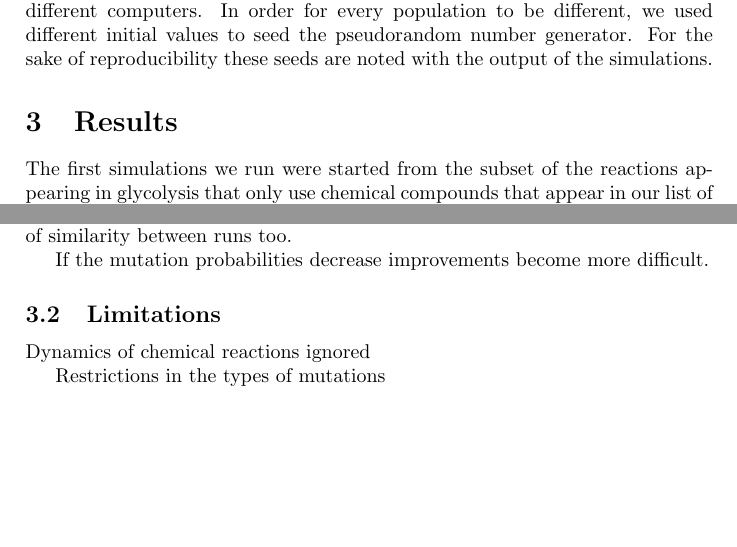
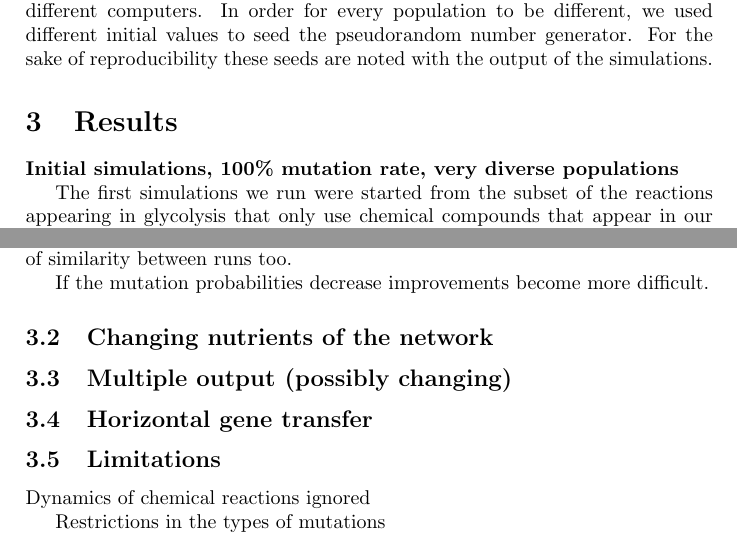
Before and after one commit to HoneyMonster7/frankenstein, a LaTeX thesis (docs/dissertation.tex): two parts of pages 14 and 17 of 23, joined at a grey line, cut so that both start at the same text, the shorter picture padded with empty space. Compiled offline with pdfLaTeX.

Commit message:
more changes

```diff
--- a/docs/dissertation.tex
+++ b/docs/dissertation.tex
@@ -438,6 +438,7 @@ These similarity indices are then summarized using the Inverse Participation Rat
 \section{Results}
 \label{sec:results}
 
+\textbf{Initial simulations, 100\% mutation rate, very diverse populations}
 
 \begin{figure}[htpb]
 	\centering
@@ -502,6 +503,16 @@ The similarity indices for this simulation are shown on Figure \ref{fig:simmatri
 If mutations happen with 100$\%$ then rather fast improvement to best network. Very diverse populations in terms of available reactions, but somewhat similar within a single run. Different runs very different available reactions. For the nonzero flux reactions within a run is almost completely homogeneous, and lots of similarity between runs too.
 
 If the mutation probabilities decrease improvements become more difficult.
+
+\subsection{Changing nutrients of the network}
+\label{sub:changing_nutrients_of_the_network}
+
+\subsection{Multiple output (possibly changing)}
+\label{sub:multiple_output_possibly_changing_}
+
+\subsection{Horizontal gene transfer}
+\label{sub:horizontal_gene_transfer}
+
 
 \subsection{Limitations}
 \label{sub:limitations}
```
